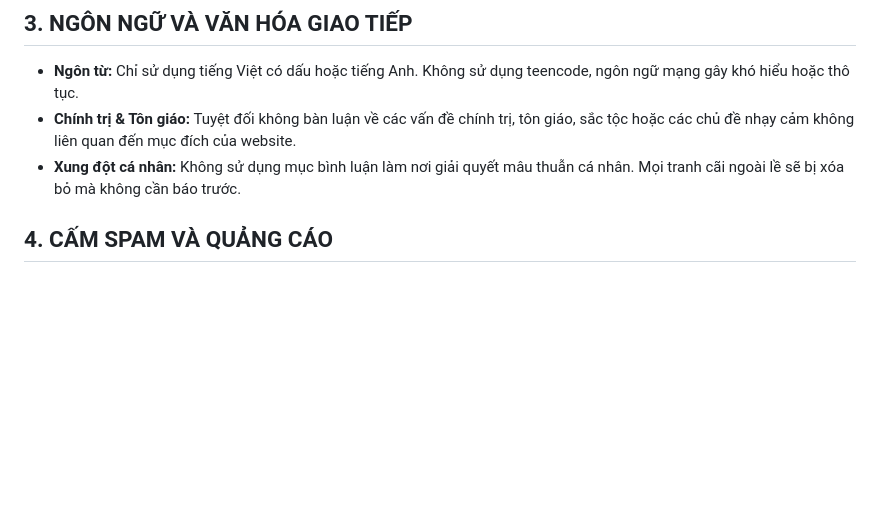
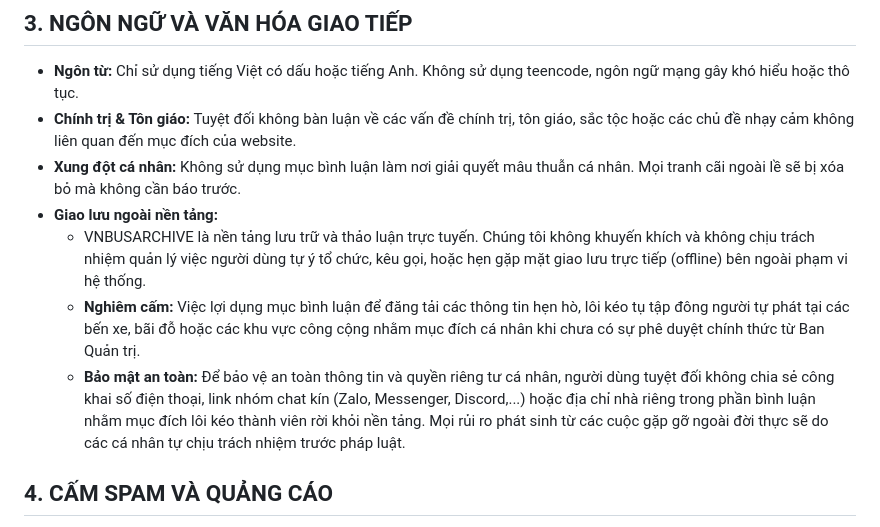
Before and after one commit to hoyuuna/VNBUSARCHIVE, a Markdown page: Chat-rule.md, the part around the change. Rendered like a GitHub page; blank space fills up the shorter version.

```diff
--- a/Chat-rule.md
+++ b/Chat-rule.md
@@ -18,6 +18,10 @@ Mỗi bức ảnh được đăng tải là công sức và tâm huyết của n
 - **Ngôn từ:** Chỉ sử dụng tiếng Việt có dấu hoặc tiếng Anh. Không sử dụng teencode, ngôn ngữ mạng gây khó hiểu hoặc thô tục.
 - **Chính trị & Tôn giáo:** Tuyệt đối không bàn luận về các vấn đề chính trị, tôn giáo, sắc tộc hoặc các chủ đề nhạy cảm không liên quan đến mục đích của website.
 - **Xung đột cá nhân:** Không sử dụng mục bình luận làm nơi giải quyết mâu thuẫn cá nhân. Mọi tranh cãi ngoài lề sẽ bị xóa bỏ mà không cần báo trước.
+- **Giao lưu ngoài nền tảng:**
+  - VNBUSARCHIVE là nền tảng lưu trữ và thảo luận trực tuyến. Chúng tôi không khuyến khích và không chịu trách nhiệm quản lý việc người dùng tự ý tổ chức, kêu gọi, hoặc hẹn gặp mặt giao lưu trực tiếp (offline) bên ngoài phạm vi hệ thống.
+  - **Nghiêm cấm:** Việc lợi dụng mục bình luận để đăng tải các thông tin hẹn hò, lôi kéo tụ tập đông người tự phát tại các bến xe, bãi đỗ hoặc các khu vực công cộng nhằm mục đích cá nhân khi chưa có sự phê duyệt chính thức từ Ban Quản trị.
+  - **Bảo mật an toàn:** Để bảo vệ an toàn thông tin và quyền riêng tư cá nhân, người dùng tuyệt đối không chia sẻ công khai số điện thoại, link nhóm chat kín (Zalo, Messenger, Discord,...) hoặc địa chỉ nhà riêng trong phần bình luận nhằm mục đích lôi kéo thành viên rời khỏi nền tảng. Mọi rủi ro phát sinh từ các cuộc gặp gỡ ngoài đời thực sẽ do các cá nhân tự chịu trách nhiệm trước pháp luật.
 
 ## 4. CẤM SPAM VÀ QUẢNG CÁO
 - **Spam:** Không gửi nhiều bình luận có nội dung giống nhau hoặc các ký tự vô nghĩa (như: "....", "123", "abc") để tăng tương tác.
```
